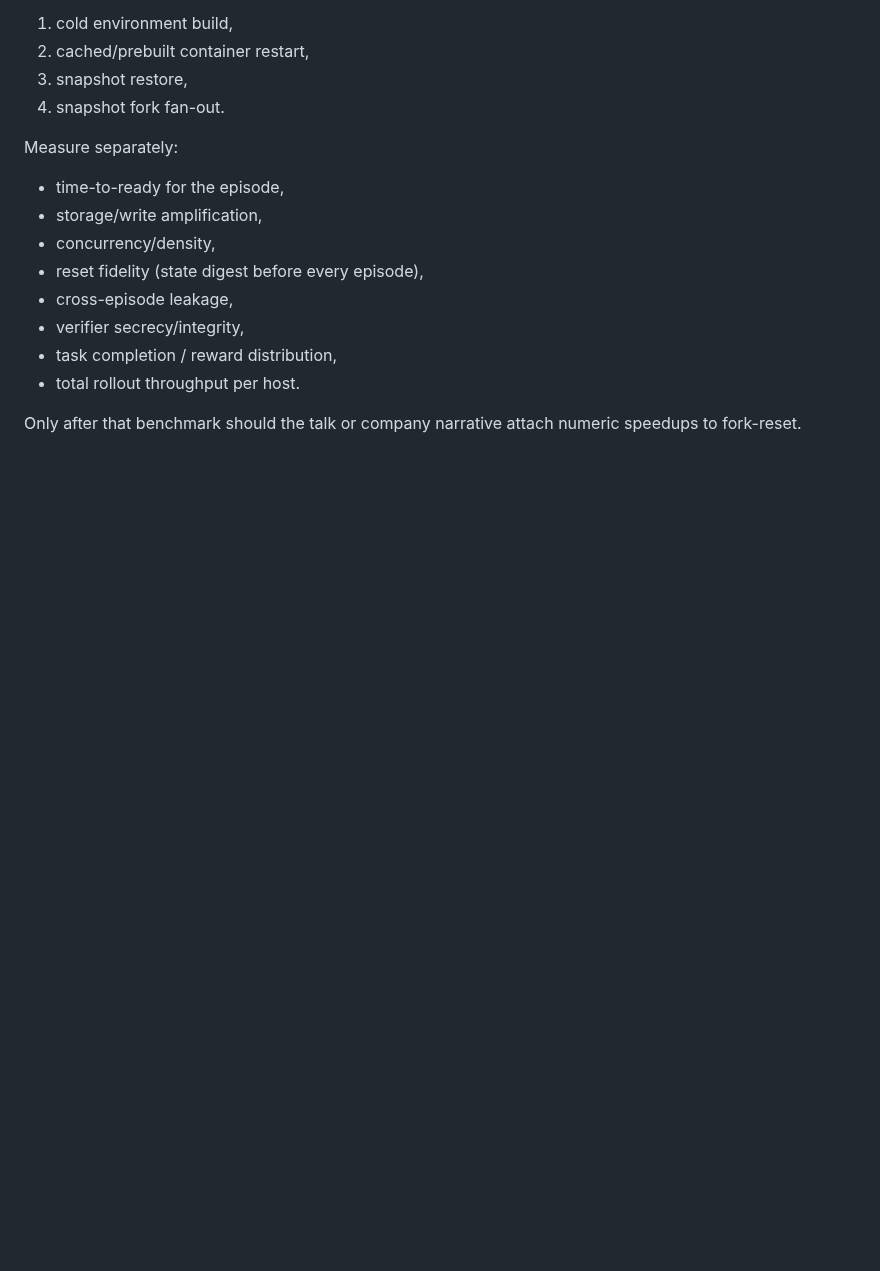
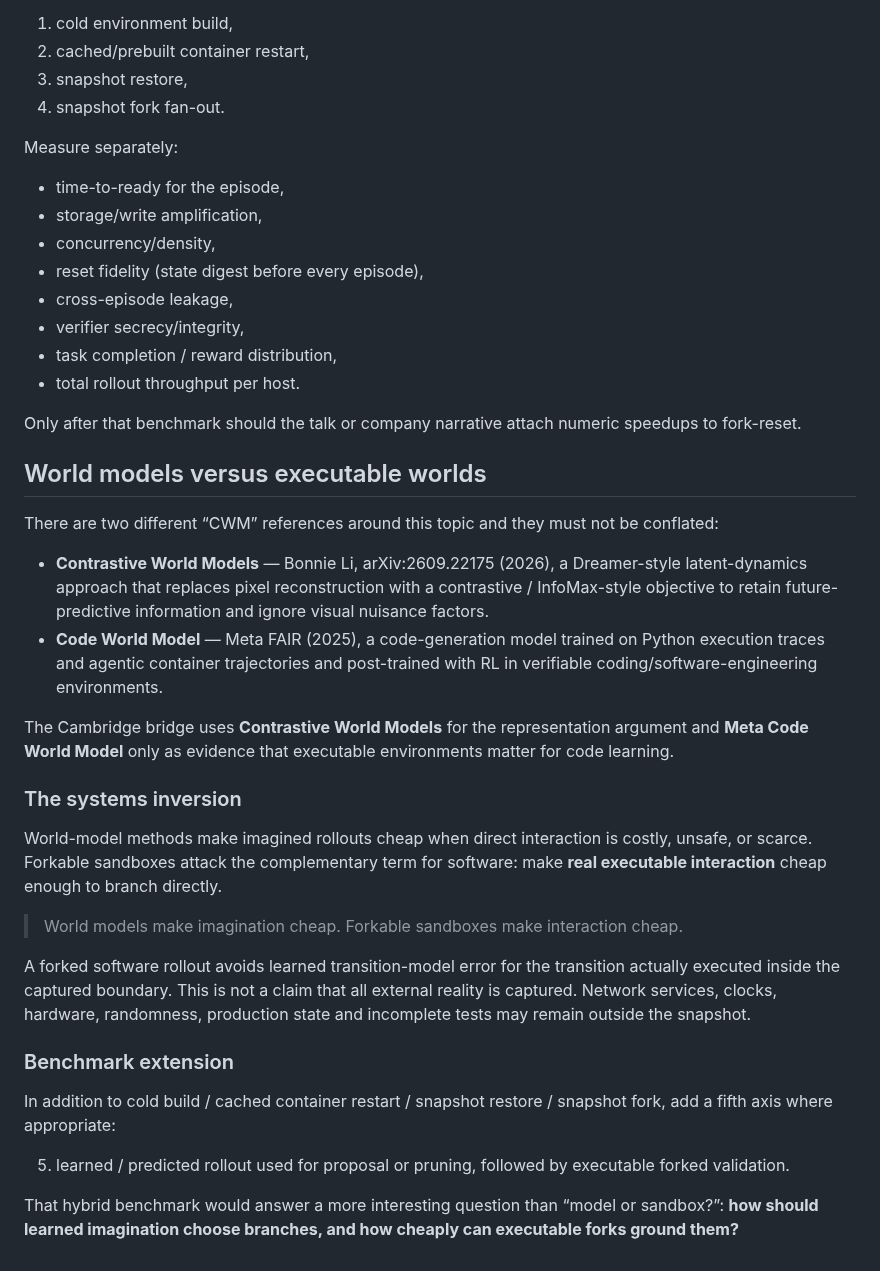
Before and after one commit to zozo123/cam-talk-london-26, a Markdown page: TRAINING-ENVIRONMENTS.md, the part around the change. Rendered like a GitHub page; blank space fills up the shorter version.

Commit message:
Connect coding training environments to Contrastive World Models

```diff
--- a/TRAINING-ENVIRONMENTS.md
+++ b/TRAINING-ENVIRONMENTS.md
@@ -129,3 +129,29 @@ Measure separately:
 - total rollout throughput per host.
 
 Only after that benchmark should the talk or company narrative attach numeric speedups to fork-reset.
+
+
+## World models versus executable worlds
+
+There are two different “CWM” references around this topic and they must not be conflated:
+
+- **Contrastive World Models** — Bonnie Li, arXiv:2609.22175 (2026), a Dreamer-style latent-dynamics approach that replaces pixel reconstruction with a contrastive / InfoMax-style objective to retain future-predictive information and ignore visual nuisance factors.
+- **Code World Model** — Meta FAIR (2025), a code-generation model trained on Python execution traces and agentic container trajectories and post-trained with RL in verifiable coding/software-engineering environments.
+
+The Cambridge bridge uses **Contrastive World Models** for the representation argument and **Meta Code World Model** only as evidence that executable environments matter for code learning.
+
+### The systems inversion
+
+World-model methods make imagined rollouts cheap when direct interaction is costly, unsafe, or scarce. Forkable sandboxes attack the complementary term for software: make **real executable interaction** cheap enough to branch directly.
+
+> World models make imagination cheap. Forkable sandboxes make interaction cheap.
+
+A forked software rollout avoids learned transition-model error for the transition actually executed inside the captured boundary. This is not a claim that all external reality is captured. Network services, clocks, hardware, randomness, production state and incomplete tests may remain outside the snapshot.
+
+### Benchmark extension
+
+In addition to cold build / cached container restart / snapshot restore / snapshot fork, add a fifth axis where appropriate:
+
+5. learned / predicted rollout used for proposal or pruning, followed by executable forked validation.
+
+That hybrid benchmark would answer a more interesting question than “model or sandbox?”: **how should learned imagination choose branches, and how cheaply can executable forks ground them?**
```
